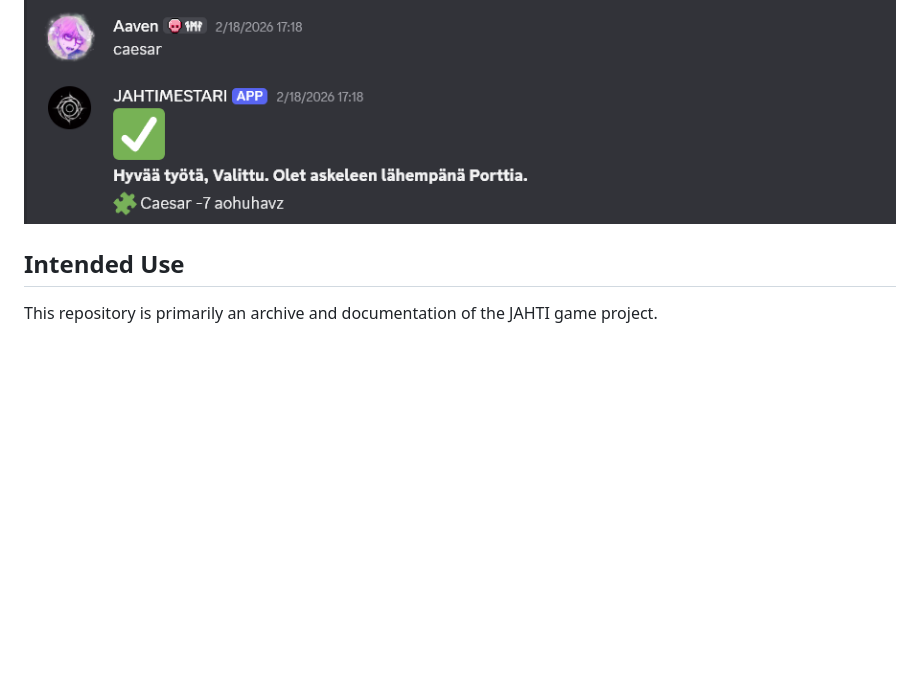
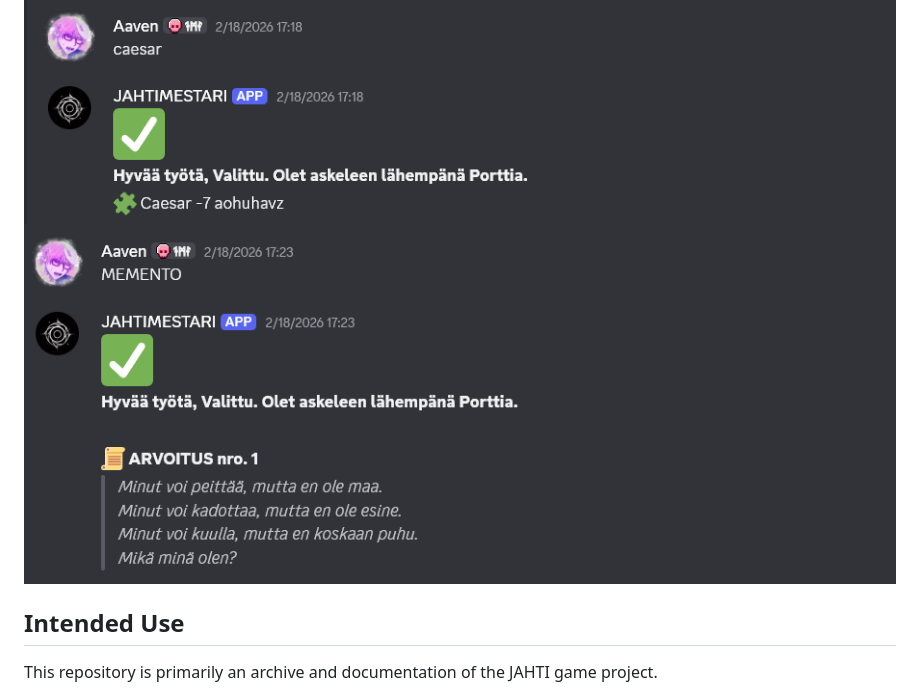
Before and after one commit to iAmAaven/jahti, a Markdown page: README.md, the part around the change. Rendered like a GitHub page; blank space fills up the shorter version.

```diff
--- a/README.md
+++ b/README.md
@@ -73,6 +73,7 @@ The bot currently uses constant placeholders for IDs and token in code.
 In the `kutsu` flow, the bot sends rules as a Discord channel link using the `RULES` constant.
 
 ![Example of Jahtimestari Discord bot in use](jahtimestari_example_1.png)
+![Example of Jahtimestari Discord bot in use](jahtimestari_example_2.png)
 
 ## Intended Use
 
```
